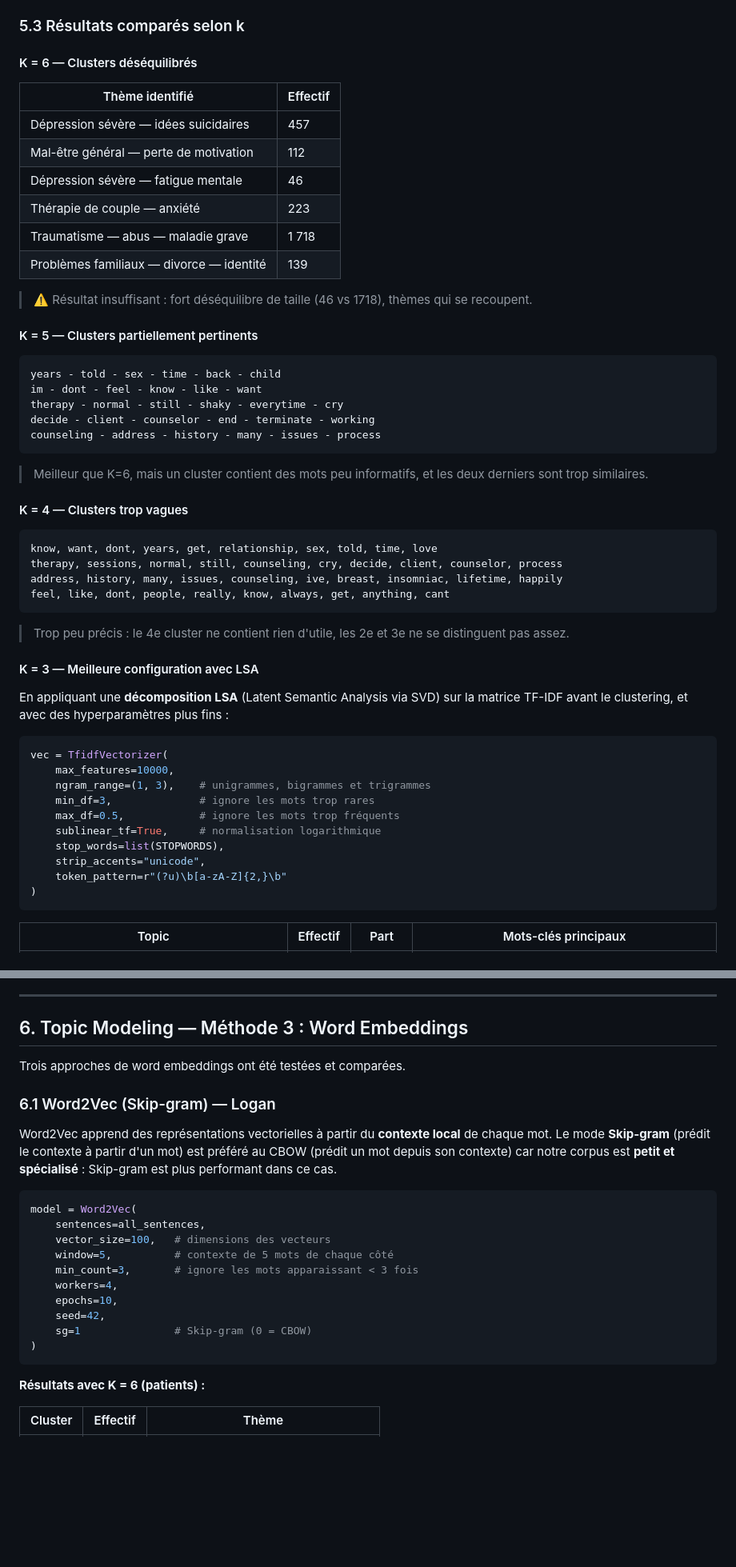
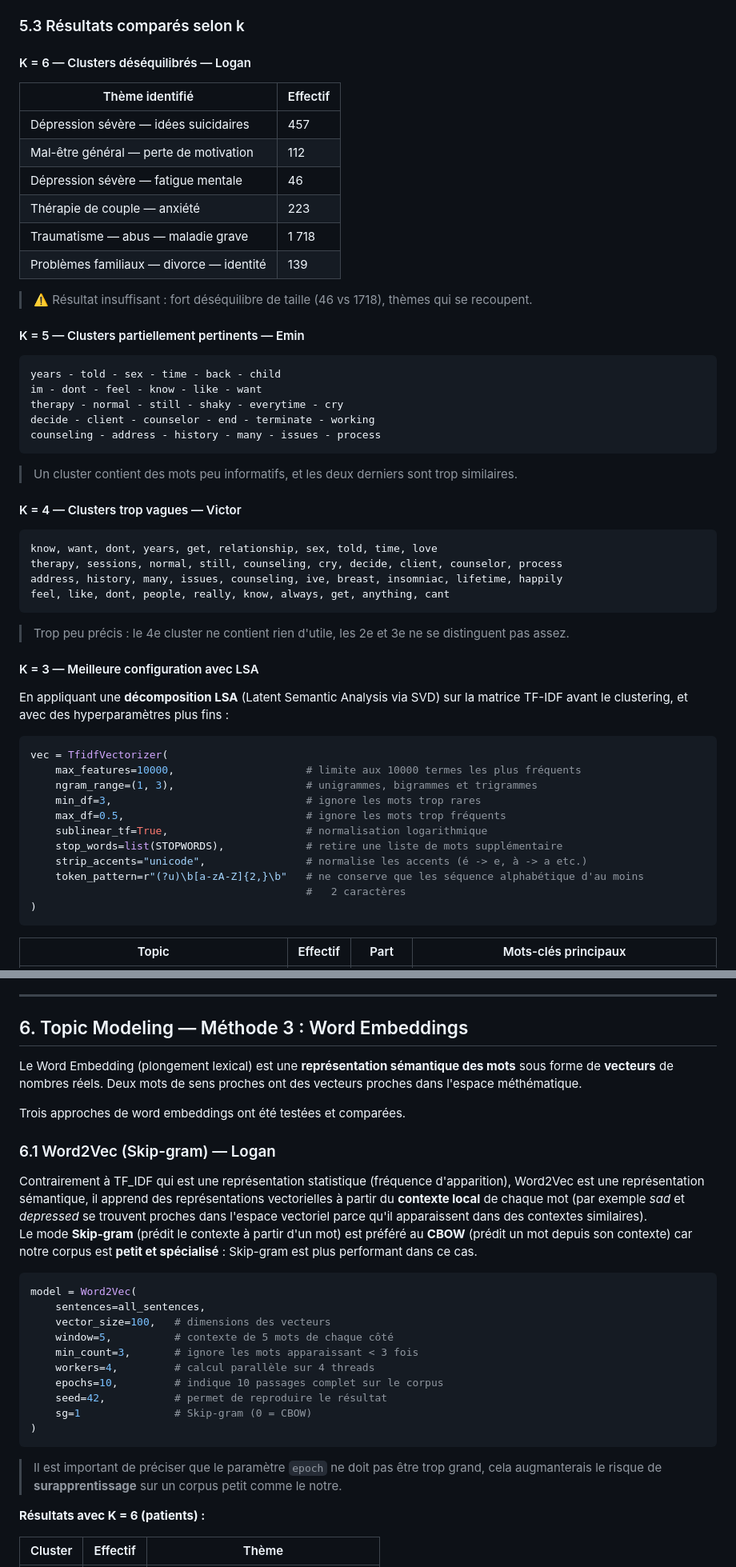
Before and after one commit to cypnet/Analyse-de-conversations-sur-la-sant-mentale-, a Markdown page: comptes_rendus/compte_rendu_etape1.md, 2 parts joined by grey strips. Shown at 80% size. Drawn GitHub-style; blank space fills up the shorter version.

Commit message:
[Update] Ajouts/correction de détails

````diff
--- a/comptes_rendus/compte_rendu_etape1.md
+++ b/comptes_rendus/compte_rendu_etape1.md
@@ -267,7 +271,7 @@ La méthode du coude suggère `k = 6`, mais la courbe décroît faiblement à pa
 
 ### 5.3 Résultats comparés selon k
 
-#### K = 6 — Clusters déséquilibrés
+#### K = 6 — Clusters déséquilibrés — Logan
 
 | Thème identifié | Effectif |
 |---|---|
@@ -280,7 +284,7 @@ La méthode du coude suggère `k = 6`, mais la courbe décroît faiblement à pa
 
 > ⚠️ Résultat insuffisant : fort déséquilibre de taille (46 vs 1718), thèmes qui se recoupent.
 
-#### K = 5 — Clusters partiellement pertinents
+#### K = 5 — Clusters partiellement pertinents — Emin
 
 ```
 years - told - sex - time - back - child
@@ -290,9 +294,9 @@ decide - client - counselor - end - terminate - working
 counseling - address - history - many - issues - process
 ```
 
-> Meilleur que K=6, mais un cluster contient des mots peu informatifs, et les deux derniers sont trop similaires.
+> Un cluster contient des mots peu informatifs, et les deux derniers sont trop similaires.
 
-#### K = 4 — Clusters trop vagues
+#### K = 4 — Clusters trop vagues — Victor
 
 ```
 know, want, dont, years, get, relationship, sex, told, time, love
@@ -309,14 +313,15 @@ En appliquant une **décomposition LSA** (Latent Semantic Analysis via SVD) sur
 
 ```python
 vec = TfidfVectorizer(
-    max_features=10000,
-    ngram_range=(1, 3),    # unigrammes, bigrammes et trigrammes
-    min_df=3,              # ignore les mots trop rares
-    max_df=0.5,            # ignore les mots trop fréquents
-    sublinear_tf=True,     # normalisation logarithmique
-    stop_words=list(STOPWORDS),
-    strip_accents="unicode",
-    token_pattern=r"(?u)\b[a-zA-Z]{2,}\b"
+    max_features=10000,                     # limite aux 10000 termes les plus fréquents
+    ngram_range=(1, 3),                     # unigrammes, bigrammes et trigrammes
+    min_df=3,                               # ignore les mots trop rares
+    max_df=0.5,                             # ignore les mots trop fréquents
+    sublinear_tf=True,                      # normalisation logarithmique
+    stop_words=list(STOPWORDS),             # retire une liste de mots supplémentaire
+    strip_accents="unicode",                # normalise les accents (é -> e, à -> a etc.)
+    token_pattern=r"(?u)\b[a-zA-Z]{2,}\b"   # ne conserve que les séquence alphabétique d'au moins
+                                            #   2 caractères
 )
 ```
 
@@ -341,12 +346,13 @@ vec = TfidfVectorizer(
 ---
 
 ## 6. Topic Modeling — Méthode 3 : Word Embeddings
+Le Word Embedding (plongement lexical) est une **représentation sémantique des mots** sous forme de **vecteurs** de nombres réels. Deux mots de sens proches ont des vecteurs proches dans l'espace méthématique.
 
 Trois approches de word embeddings ont été testées et comparées.
 
 ### 6.1 Word2Vec (Skip-gram) — Logan
-
-Word2Vec apprend des représentations vectorielles à partir du **contexte local** de chaque mot. Le mode **Skip-gram** (prédit le contexte à partir d'un mot) est préféré au CBOW (prédit un mot depuis son contexte) car notre corpus est **petit et spécialisé** : Skip-gram est plus performant dans ce cas.
+Contrairement à TF_IDF qui est une représentation statistique (fréquence d'apparition), Word2Vec est une représentation sémantique, il apprend des représentations vectorielles à partir du **contexte local** de chaque mot (par exemple *sad* et *depressed* se trouvent proches dans l'espace vectoriel parce qu'il apparaissent dans des contextes similaires).
+Le mode **Skip-gram** (prédit le contexte à partir d'un mot) est préféré au **CBOW** (prédit un mot depuis son contexte) car notre corpus est **petit et spécialisé** : Skip-gram est plus performant dans ce cas.
 
 ```python
 model = Word2Vec(
@@ -354,12 +360,14 @@ model = Word2Vec(
     vector_size=100,   # dimensions des vecteurs
     window=5,          # contexte de 5 mots de chaque côté
     min_count=3,       # ignore les mots apparaissant < 3 fois
-    workers=4,
-    epochs=10,
-    seed=42,
+    workers=4,         # calcul parallèle sur 4 threads
+    epochs=10,         # indique 10 passages complet sur le corpus
+    seed=42,           # permet de reproduire le résultat
     sg=1               # Skip-gram (0 = CBOW)
 )
 ```
+> Il est important de préciser que le paramètre ```epoch``` ne doit pas être trop grand, cela augmanterais le risque de **surapprentissage** sur un corpus petit comme le notre.
+
 
 **Résultats avec K = 6 (patients) :**
 
````
Also changed, not shown: other parts of comptes_rendus/compte_rendu_etape1.md (+5 -3 lines).
